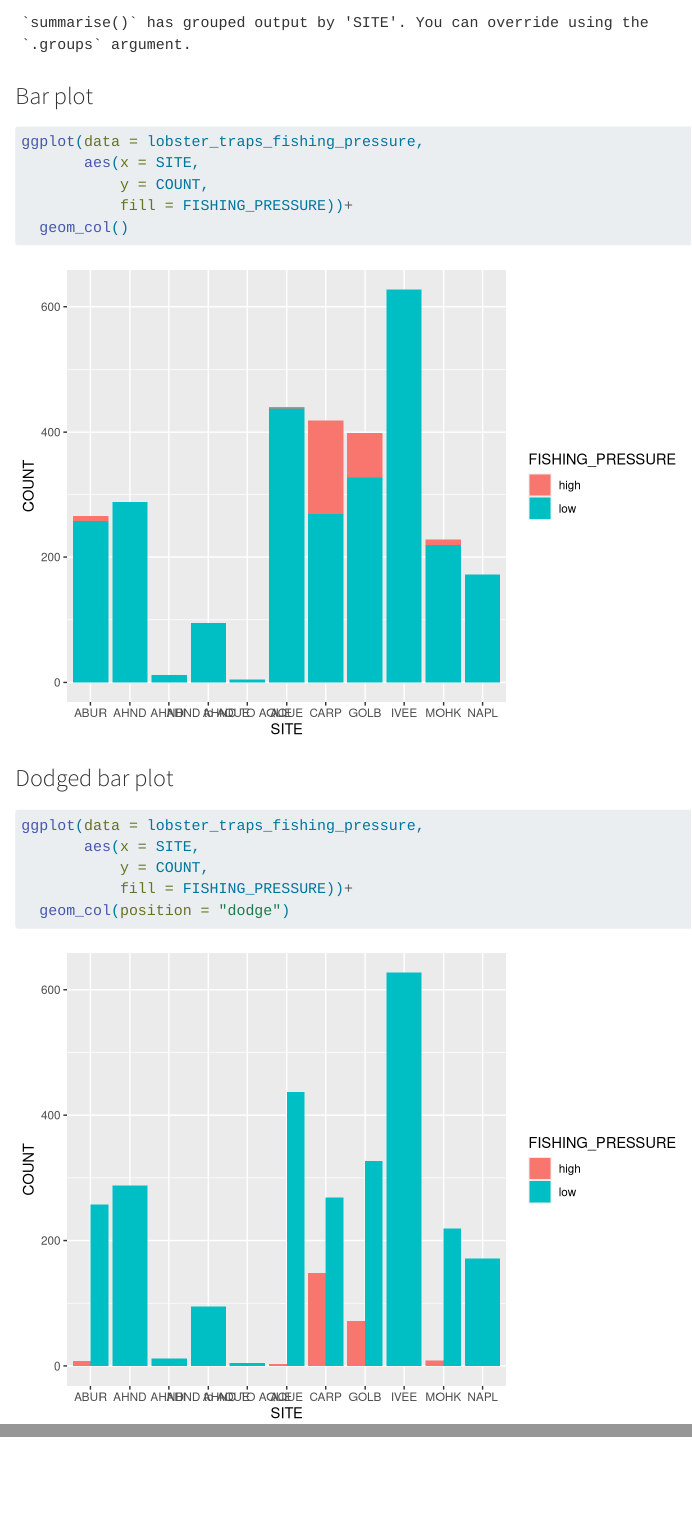
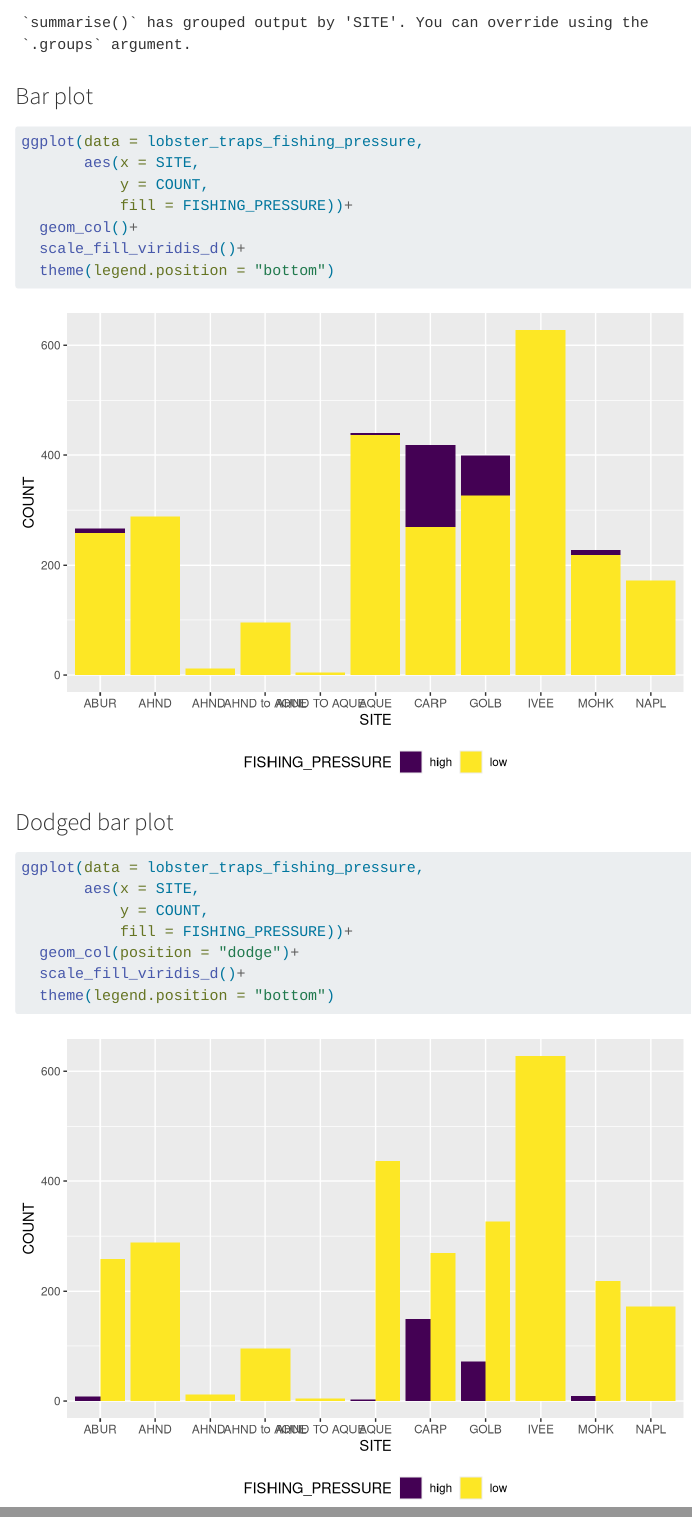
Before and after one commit to chemical-vegetable/Beatriz-Soraida, a Quarto document (analysis/collaborator-analysis.qmd): the page in a window 1100 px wide, from 4180 px down, and a second part further down, joined at a grey line. Rendered offline with R 4.5, knitr and Pandoc in place of Quarto, with nearby package versions.

Commit message:
Update version

````diff
--- a/analysis/collaborator-analysis.qmd
+++ b/analysis/collaborator-analysis.qmd
@@ -109,7 +109,9 @@ ggplot(data = lobster_traps_fishing_pressure,
        aes(x = SITE,
            y = COUNT,
            fill = FISHING_PRESSURE))+
-  geom_col()
+  geom_col()+
+  scale_fill_viridis_d()+
+  theme(legend.position = "bottom")
 ```
 
 ### Dodged bar plot
@@ -119,5 +121,7 @@ ggplot(data = lobster_traps_fishing_pressure,
        aes(x = SITE,
            y = COUNT,
            fill = FISHING_PRESSURE))+
-  geom_col(position = "dodge")
+  geom_col(position = "dodge")+
+  scale_fill_viridis_d()+
+  theme(legend.position = "bottom")
 ```
````
